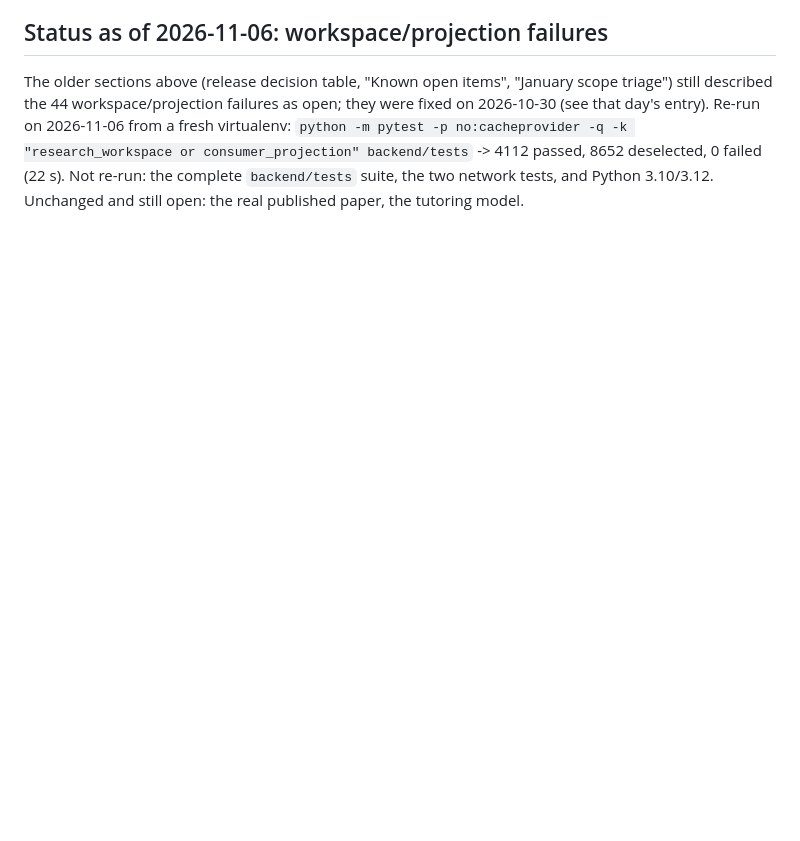
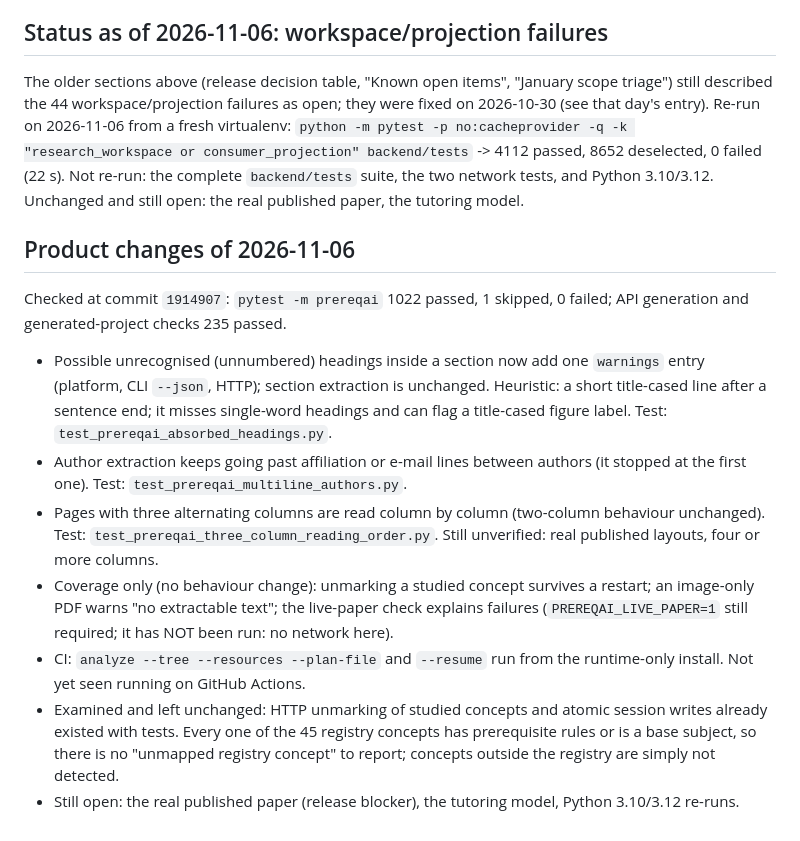
Before and after one commit to 23f2003574/PreReqAI, a Markdown page: docs/release-checklist.md, the part around the change. Drawn GitHub-style; blank space fills up the shorter version.

Commit message:
recorded the 2026-11-06 changes in the release checklist

```diff
--- a/docs/release-checklist.md
+++ b/docs/release-checklist.md
@@ -570,3 +570,15 @@ Blocker slice ("two-column text order ... untested on real layouts", item 4 of "
 ## Status as of 2026-11-06: workspace/projection failures
 
 The older sections above (release decision table, "Known open items", "January scope triage") still described the 44 workspace/projection failures as open; they were fixed on 2026-10-30 (see that day's entry). Re-run on 2026-11-06 from a fresh virtualenv: `python -m pytest -p no:cacheprovider -q -k "research_workspace or consumer_projection" backend/tests` -> 4112 passed, 8652 deselected, 0 failed (22 s). Not re-run: the complete `backend/tests` suite, the two network tests, and Python 3.10/3.12. Unchanged and still open: the real published paper, the tutoring model.
+
+## Product changes of 2026-11-06
+
+Checked at commit `1914907`: `pytest -m prereqai` 1022 passed, 1 skipped, 0 failed; API generation and generated-project checks 235 passed.
+
+- Possible unrecognised (unnumbered) headings inside a section now add one `warnings` entry (platform, CLI `--json`, HTTP); section extraction is unchanged. Heuristic: a short title-cased line after a sentence end; it misses single-word headings and can flag a title-cased figure label. Test: `test_prereqai_absorbed_headings.py`.
+- Author extraction keeps going past affiliation or e-mail lines between authors (it stopped at the first one). Test: `test_prereqai_multiline_authors.py`.
+- Pages with three alternating columns are read column by column (two-column behaviour unchanged). Test: `test_prereqai_three_column_reading_order.py`. Still unverified: real published layouts, four or more columns.
+- Coverage only (no behaviour change): unmarking a studied concept survives a restart; an image-only PDF warns "no extractable text"; the live-paper check explains failures (`PREREQAI_LIVE_PAPER=1` still required; it has NOT been run: no network here).
+- CI: `analyze --tree --resources --plan-file` and `--resume` run from the runtime-only install. Not yet seen running on GitHub Actions.
+- Examined and left unchanged: HTTP unmarking of studied concepts and atomic session writes already existed with tests. Every one of the 45 registry concepts has prerequisite rules or is a base subject, so there is no "unmapped registry concept" to report; concepts outside the registry are simply not detected.
+- Still open: the real published paper (release blocker), the tutoring model, Python 3.10/3.12 re-runs.
```
